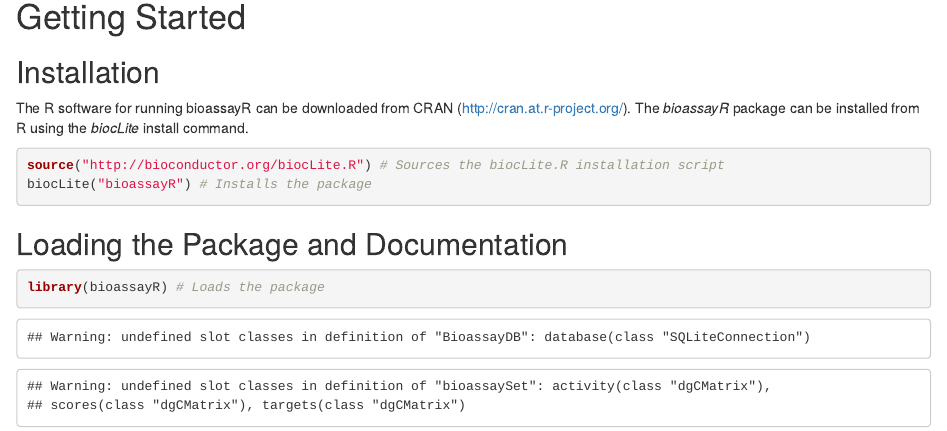
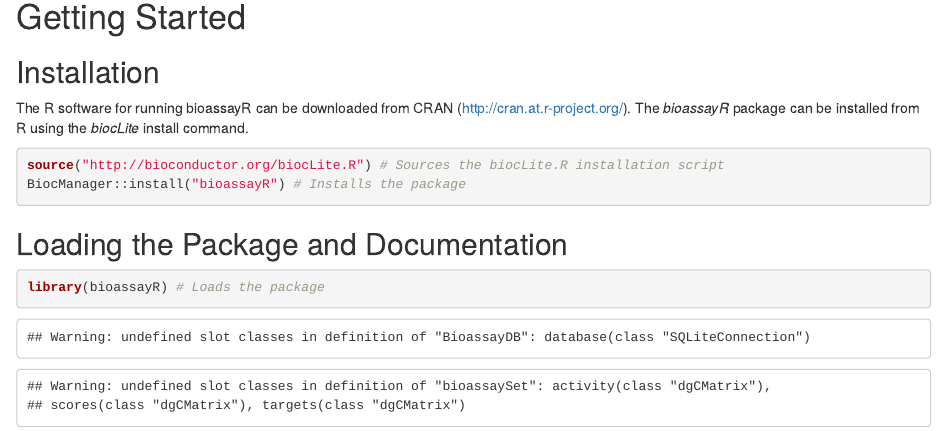
Before and after one commit to girke-lab/bioassayR, an R Markdown document (vignettes/bioassayR.Rmd): the page in a window 1100 px wide, from 1790 px down. Rendered offline with R 4.5, knitr and Pandoc, with nearby package versions; some code elsewhere in the file could not run offline.

Commit message:
replace BiocInstaller biocLite mentions with BiocManager

````diff
--- a/vignettes/bioassayR.Rmd
+++ b/vignettes/bioassayR.Rmd
@@ -81,7 +81,7 @@
 
 ```{r eval=FALSE}
 source("http://bioconductor.org/biocLite.R") # Sources the biocLite.R installation script
-biocLite("bioassayR") # Installs the package
+BiocManager::install("bioassayR") # Installs the package
 ```
 
 Loading the Package and Documentation
````
Also changed, not shown: 1 other file.
